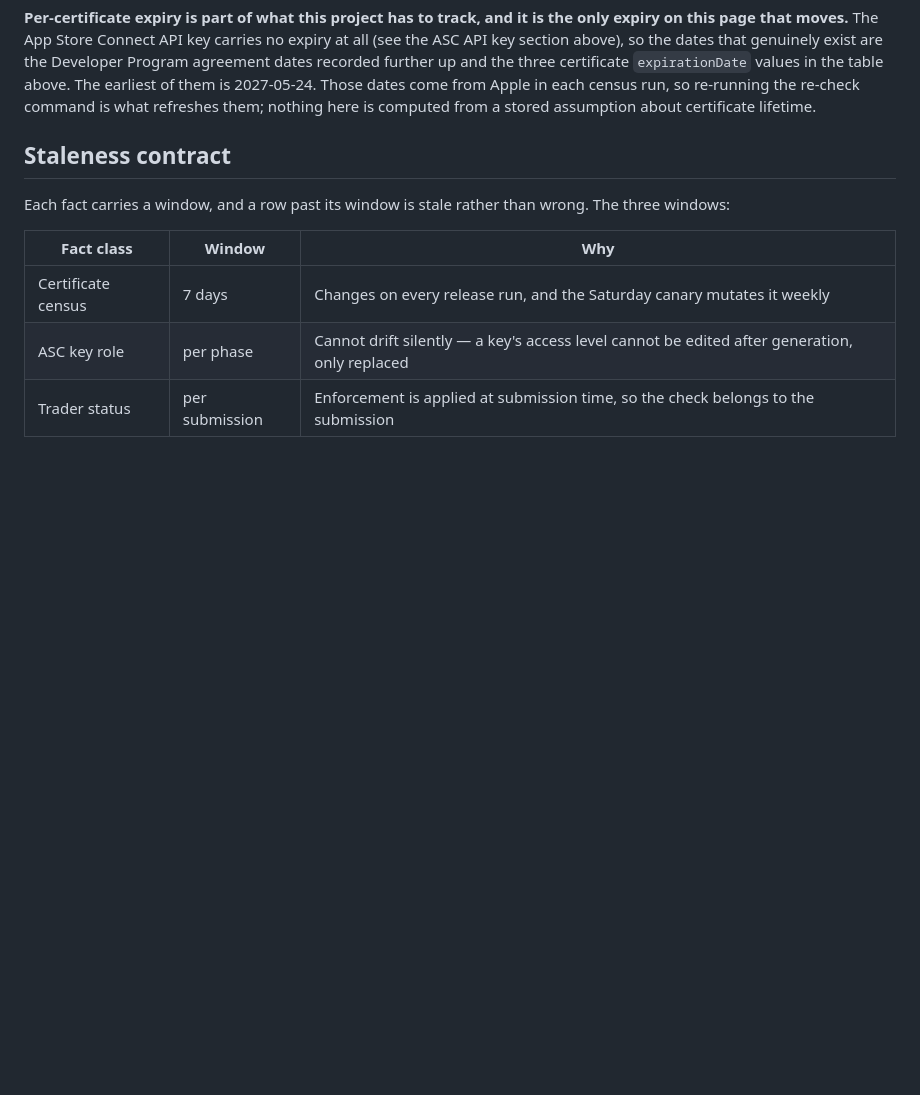
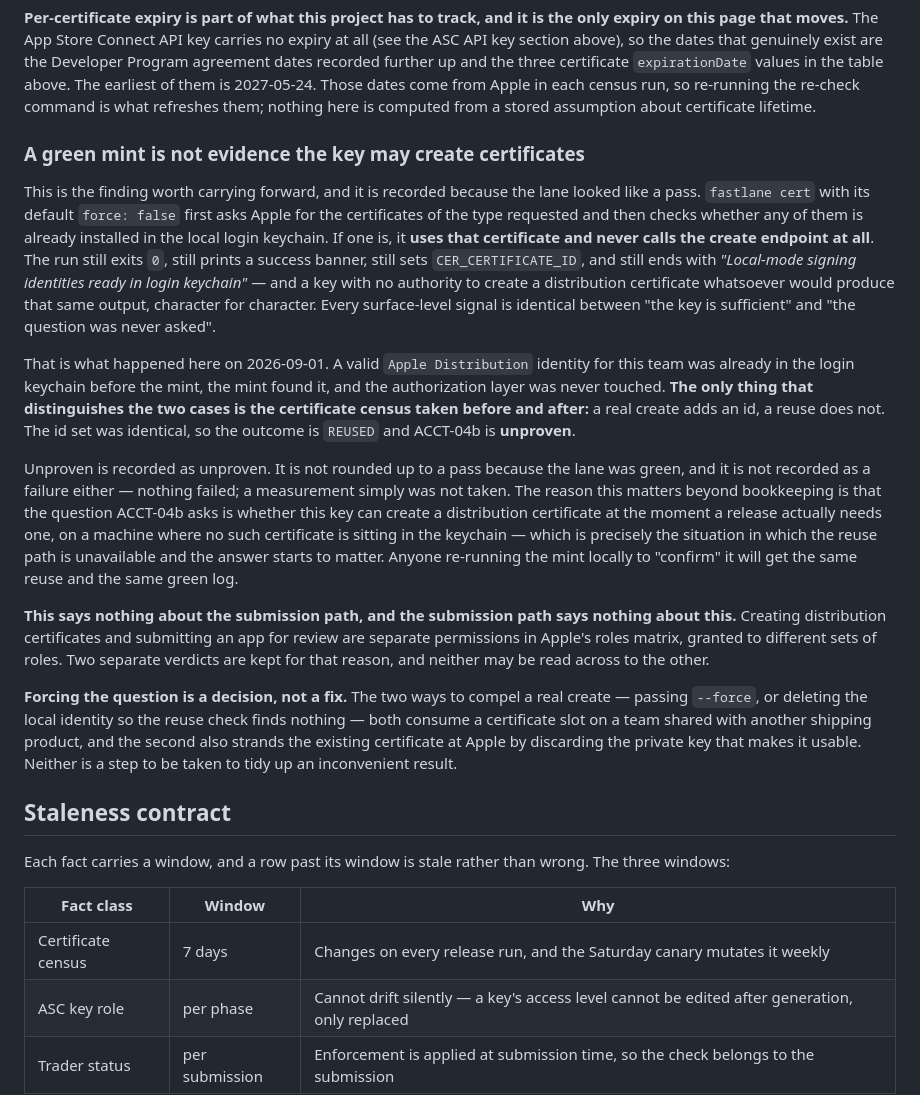
Before and after one commit to indiagrams/ios-macos-smoketest, a Markdown page: docs/APPLE-ACCOUNT-STATE.md, the part around one of its changes. Rendered like a GitHub page; blank space fills up the shorter version.

Commit message:
docs(02-10): record the DISTRIBUTION mint as REUSED and ACCT-04b as unproven
One mint was attempted on the safe default — no --force, CERT_FORCE unset,
and the cert action's own summary table printed its force value as false.
The lane exited 0 with a success banner. It proves nothing.

A valid Apple Distribution identity for this team was already in the login
keychain, recorded before the mint precisely so this would be readable
afterwards. fastlane found it and used it: "Found the certificate 6B8BWZ4B4X
(Indiagram LLC) which is installed on the local machine. Using this one." No
POST reached Apple's create endpoint, so the key's authority to create a
distribution certificate was never exercised.

The before and after censuses carry an identical id set, which is the only
thing that distinguishes a real create from a reuse — the exit status cannot.
Outcome attributed REUSED. ACCT-04b is therefore recorded as UNPROVEN for the
distribution path, neither rounded up to a pass because the log was green nor
written down as a failure, because nothing failed. It is an untaken
measurement.

Scoped to the distribution path only. It does not extend, and is not extended
by, the separate submission-path verdict; those are different permissions.

Nothing was revoked, and that is asserted rather than assumed: census-diff
exits 0, three certificates before and three after, no id absent.

```diff
--- a/docs/APPLE-ACCOUNT-STATE.md
+++ b/docs/APPLE-ACCOUNT-STATE.md
@@ -309,6 +314,44 @@ Program agreement dates recorded further up and the three certificate `expiratio
 values in the table above. The earliest of them is 2027-05-24. Those dates come from Apple
 in each census run, so re-running the re-check command is what refreshes them; nothing here
 is computed from a stored assumption about certificate lifetime.
+
+### A green mint is not evidence the key may create certificates
+
+This is the finding worth carrying forward, and it is recorded because the lane looked like
+a pass. `fastlane cert` with its default `force: false` first asks Apple for the
+certificates of the type requested and then checks whether any of them is already installed
+in the local login keychain. If one is, it **uses that certificate and never calls the
+create endpoint at all**. The run still exits `0`, still prints a success banner, still sets
+`CER_CERTIFICATE_ID`, and still ends with *"Local-mode signing identities ready in login
+keychain"* — and a key with no authority to create a distribution certificate whatsoever
+would produce that same output, character for character. Every surface-level signal is
+identical between "the key is sufficient" and "the question was never asked".
+
+That is what happened here on 2026-09-01. A valid `Apple Distribution` identity for this
+team was already in the login keychain before the mint, the mint found it, and the
+authorization layer was never touched. **The only thing that distinguishes the two cases is
+the certificate census taken before and after:** a real create adds an id, a reuse does not.
+The id set was identical, so the outcome is `REUSED` and ACCT-04b is **unproven**.
+
+Unproven is recorded as unproven. It is not rounded up to a pass because the lane was
+green, and it is not recorded as a failure either — nothing failed; a measurement simply was
+not taken. The reason this matters beyond bookkeeping is that the question ACCT-04b asks is
+whether this key can create a distribution certificate at the moment a release actually
+needs one, on a machine where no such certificate is sitting in the keychain — which is
+precisely the situation in which the reuse path is unavailable and the answer starts to
+matter. Anyone re-running the mint locally to "confirm" it will get the same reuse and the
+same green log.
+
+**This says nothing about the submission path, and the submission path says nothing about
+this.** Creating distribution certificates and submitting an app for review are separate
+permissions in Apple's roles matrix, granted to different sets of roles. Two separate
+verdicts are kept for that reason, and neither may be read across to the other.
+
+**Forcing the question is a decision, not a fix.** The two ways to compel a real create —
+passing `--force`, or deleting the local identity so the reuse check finds nothing — both
+consume a certificate slot on a team shared with another shipping product, and the second
+also strands the existing certificate at Apple by discarding the private key that makes it
+usable. Neither is a step to be taken to tidy up an inconvenient result.
 
 ## Staleness contract
 
```
Also changed, not shown: other parts of docs/APPLE-ACCOUNT-STATE.md (+5 -0 lines).
